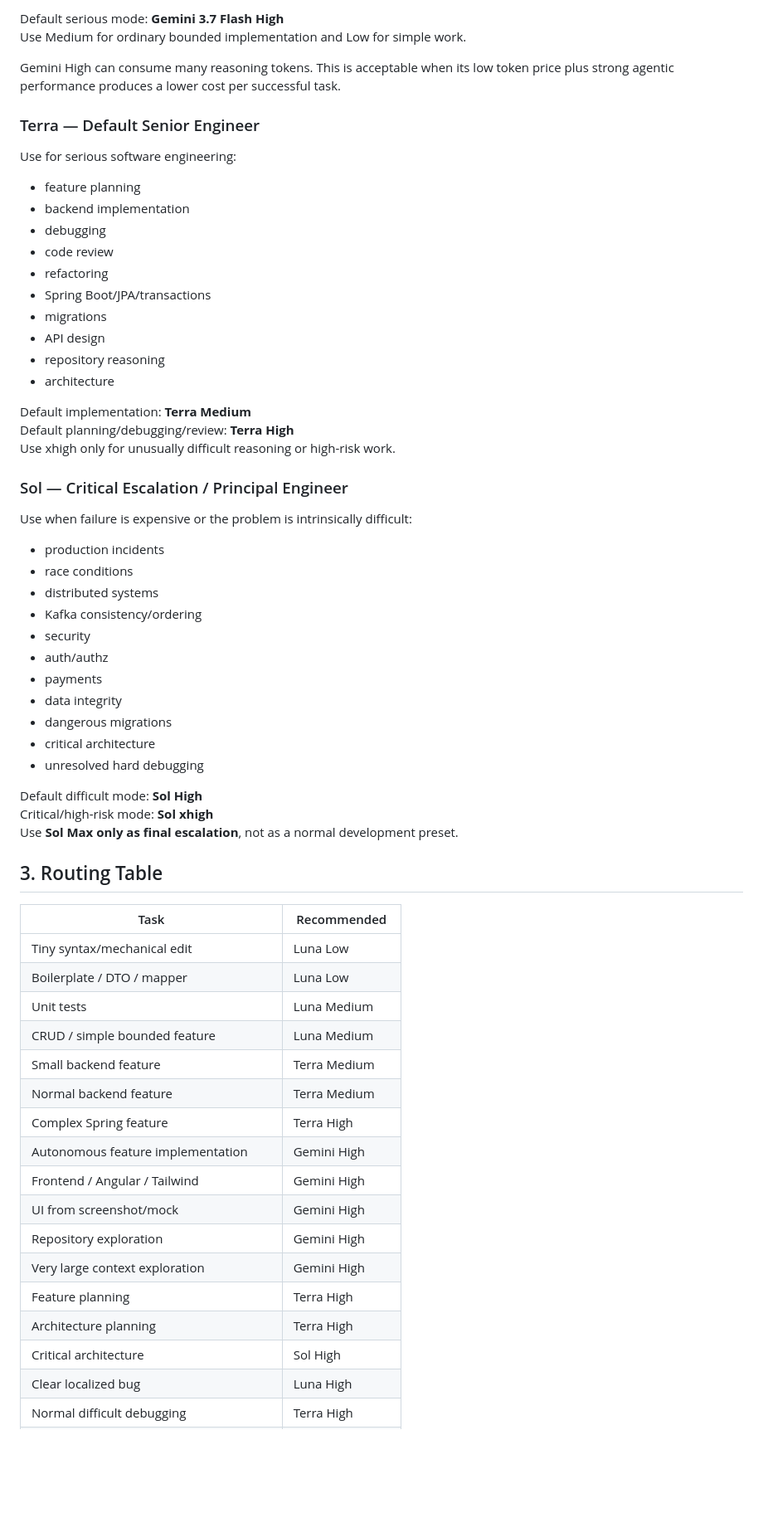
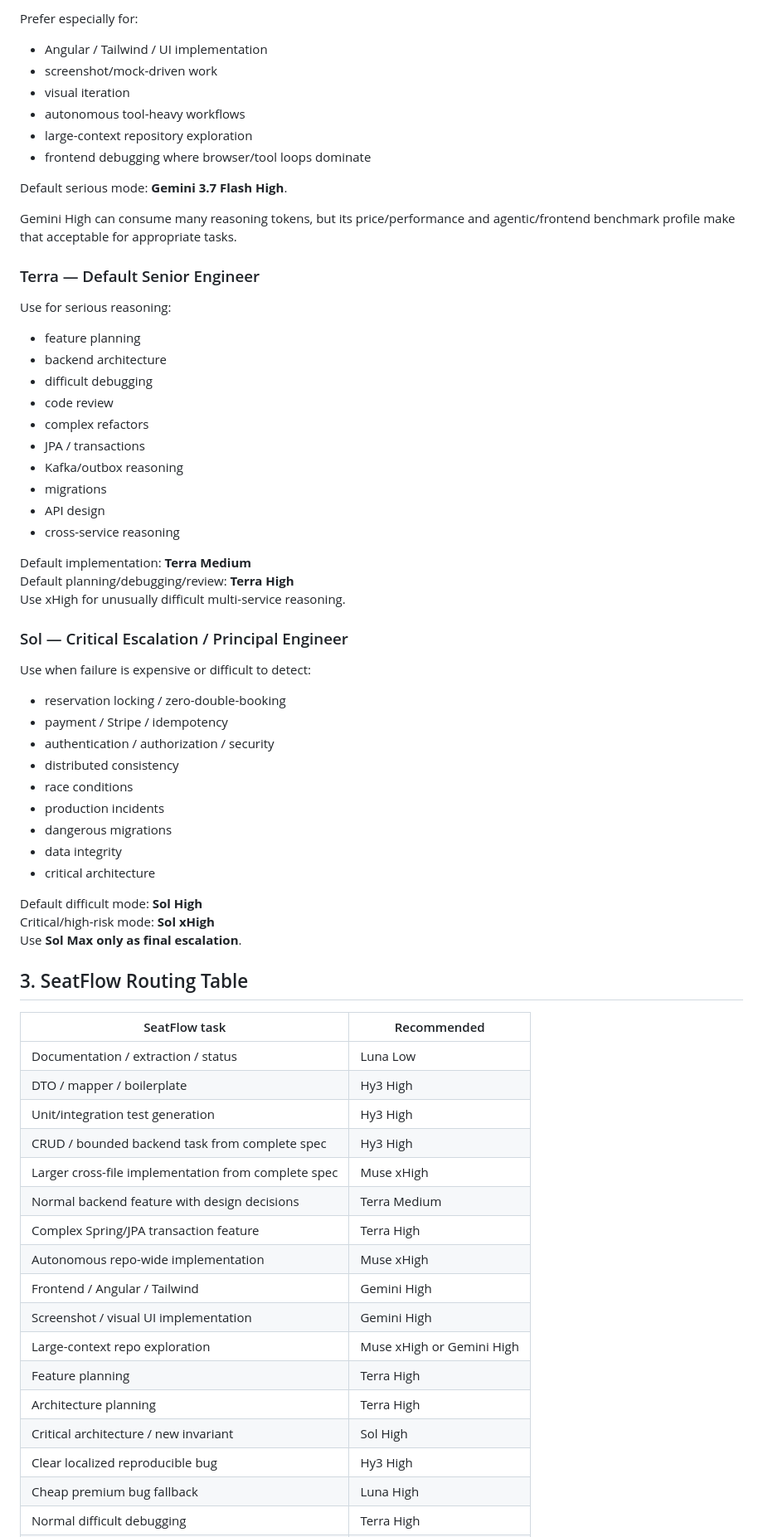
Before and after one commit to AdelinV2/SeatFlow, a Markdown page: .ai/MODEL_ROUTER.md, the part around one of its changes. Shown at 83% size. Drawn GitHub-style; blank space fills up the shorter version.

Commit message:
docs(ai): add Hy3 and Muse to model router

```diff
--- a/.ai/MODEL_ROUTER.md
+++ b/.ai/MODEL_ROUTER.md
@@ -61,62 +77,69 @@ Use especially for:
 
-Default serious mode: **Gemini 3.7 Flash High**
-Use Medium for ordinary bounded implementation and Low for simple work.
+Prefer especially for:
+- Angular / Tailwind / UI implementation
+- screenshot/mock-driven work
+- visual iteration
+- autonomous tool-heavy workflows
+- large-context repository exploration
+- frontend debugging where browser/tool loops dominate
 
-Gemini High can consume many reasoning tokens. This is acceptable when its low token price plus strong agentic performance produces a lower cost per successful task.
+Default serious mode: **Gemini 3.7 Flash High**.
+
+Gemini High can consume many reasoning tokens, but its price/performance and agentic/frontend benchmark profile make that acceptable for appropriate tasks.
 
 ### Terra — Default Senior Engineer
-Use for serious software engineering:
+
+Use for serious reasoning:
 - feature planning
-- backend implementation
-- debugging
+- backend architecture
+- difficult debugging
 - code review
-- refactoring
-- Spring Boot/JPA/transactions
+- complex refactors
+- JPA / transactions
+- Kafka/outbox reasoning
 - migrations
 - API design
-- repository reasoning
-- architecture
+- cross-service reasoning
 
 Default implementation: **Terra Medium**
 Default planning/debugging/review: **Terra High**
-Use xhigh only for unusually difficult reasoning or high-risk work.
+Use xHigh for unusually difficult multi-service reasoning.
 
 ### Sol — Critical Escalation / Principal Engineer
-Use when failure is expensive or the problem is intrinsically difficult:
+
+Use when failure is expensive or difficult to detect:
+- reservation locking / zero-double-booking
+- payment / Stripe / idempotency
+- authentication / authorization / security
+- distributed consistency
+- race conditions
 - production incidents
-- race conditions
-- distributed systems
-- Kafka consistency/ordering
-- security
-- auth/authz
-- payments
+- dangerous migrations
 - data integrity
-- dangerous migrations
 - critical architecture
-- unresolved hard debugging
 
 Default difficult mode: **Sol High**
-Critical/high-risk mode: **Sol xhigh**
-Use **Sol Max only as final escalation**, not as a normal development preset.
+Critical/high-risk mode: **Sol xHigh**
+Use **Sol Max only as final escalation**.
 
-## 3. Routing Table
+## 3. SeatFlow Routing Table
 
-| Task | Recommended |
+| SeatFlow task | Recommended |
 |---|---|
-| Tiny syntax/mechanical edit | Luna Low |
-| Boilerplate / DTO / mapper | Luna Low |
-| Unit tests | Luna Medium |
-| CRUD / simple bounded feature | Luna Medium |
-| Small backend feature | Terra Medium |
-| Normal backend feature | Terra Medium |
-| Complex Spring feature | Terra High |
-| Autonomous feature implementation | Gemini High |
+| Documentation / extraction / status | Luna Low |
+| DTO / mapper / boilerplate | Hy3 High |
+| Unit/integration test generation | Hy3 High |
+| CRUD / bounded backend task from complete spec | Hy3 High |
+| Larger cross-file implementation from complete spec | Muse xHigh |
+| Normal backend feature with design decisions | Terra Medium |
+| Complex Spring/JPA transaction feature | Terra High |
+| Autonomous repo-wide implementation | Muse xHigh |
 | Frontend / Angular / Tailwind | Gemini High |
-| UI from screenshot/mock | Gemini High |
-| Repository exploration | Gemini High |
-| Very large context exploration | Gemini High |
+| Screenshot / visual UI implementation | Gemini High |
+| Large-context repo exploration | Muse xHigh or Gemini High |
 | Feature planning | Terra High |
 | Architecture planning | Terra High |
-| Critical architecture | Sol High |
-| Clear localized bug | Luna High |
+| Critical architecture / new invariant | Sol High |
+| Clear localized reproducible bug | Hy3 High |
+| Cheap premium bug fallback | Luna High |
 | Normal difficult debugging | Terra High |
```
Also changed, not shown: other parts of .ai/MODEL_ROUTER.md (+117 -66 lines).
